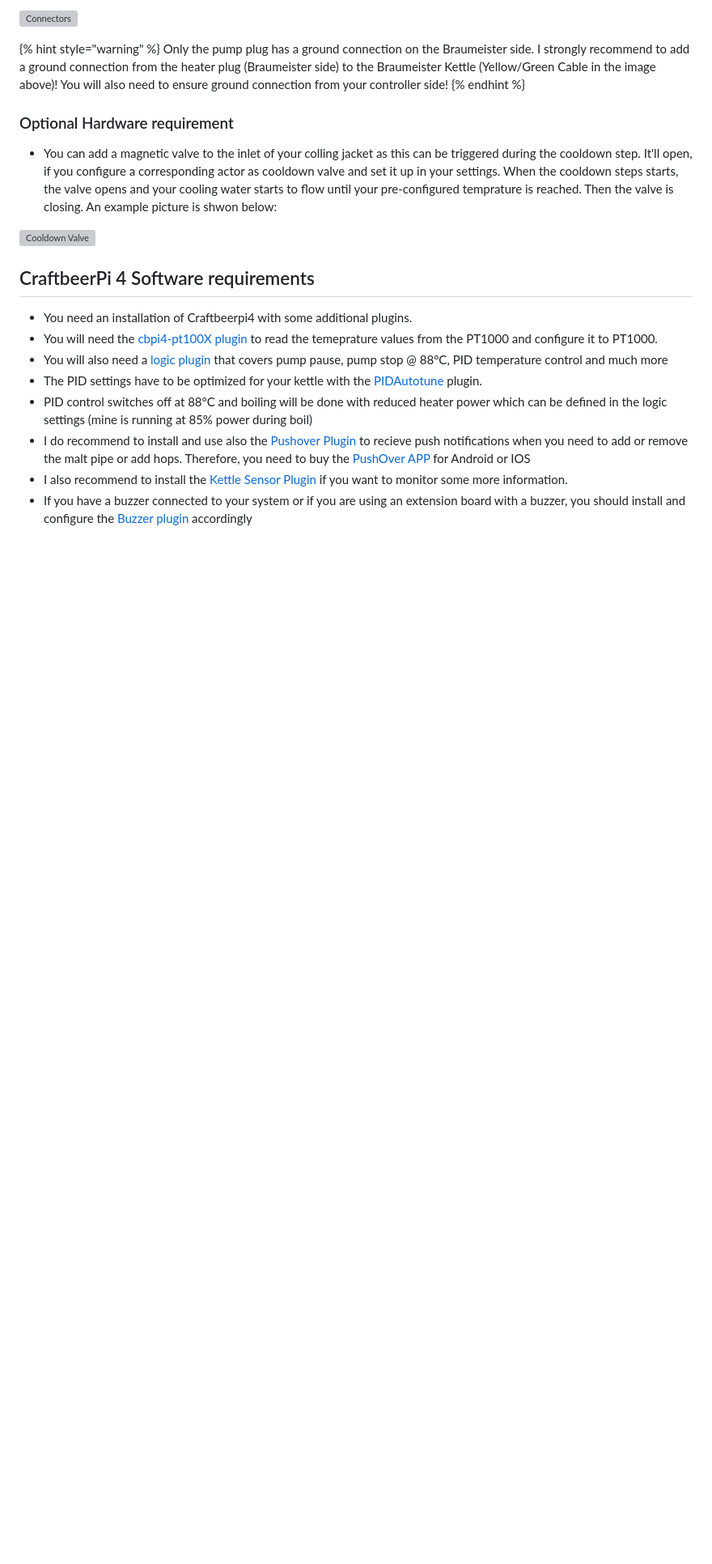
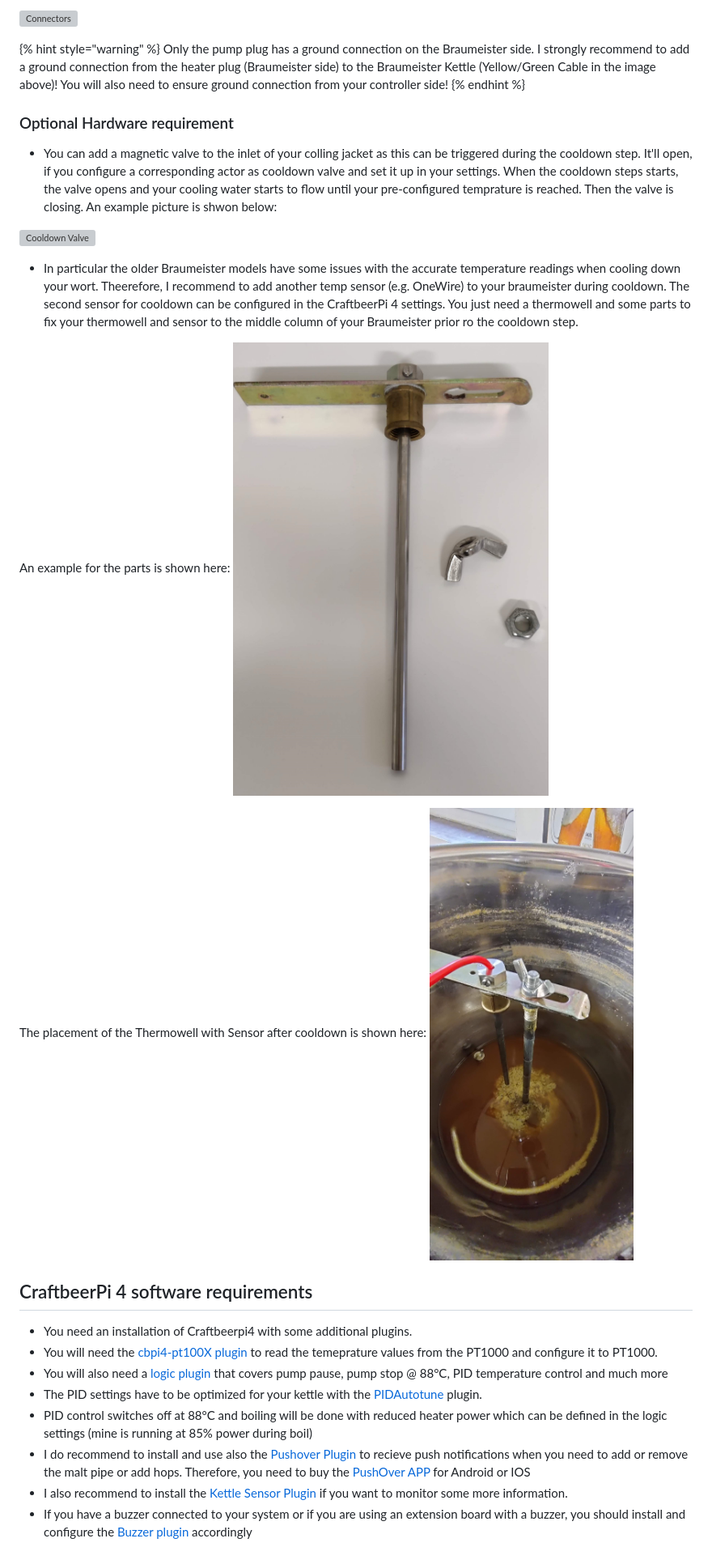
Before and after one commit to PiBrewing/craftbeerpi4-documentation, a Markdown page: master/examples/example-system-1.md, the part around the change. Shown at 81% size. GitHub-like rendering; pictures changed too: .gitbook/assets/cbpi4-Example1-CooldownProbe.jpg (added), .gitbook/assets/cbpi4-Example1-Thermowell-parts.jpg (added); blank space fills up the shorter version; grey boxes are pictures that could not be loaded.

```diff
--- a/master/examples/example-system-1.md
+++ b/master/examples/example-system-1.md
@@ -33,7 +33,15 @@ Only the pump plug has a ground connection on the Braumeister side. I strongly r
 
 ![Cooldown Valve](../../.gitbook/assets/cbpi4-Example1-Cooldown-Valve.jpg)
 
-## CraftbeerPi 4 Software requirements
+- In particular the older Braumeister models have some issues with the accurate temperature readings when cooling down your wort. Theerefore, I recommend to add another temp sensor (e.g. OneWire) to your braumeister during cooldown. The second sensor for cooldown  can be configured in the CraftbeerPi 4 settings. You just need a thermowell and some parts to fix your thermowell and sensor to the middle column of your Braumeister prior ro the cooldown step.
+
+An example for the parts is shown here:
+![Thermowell parts](../../.gitbook/assets/cbpi4-Example1-Thermowell-parts.jpg)
+
+The placement of the Thermowell with Sensor after cooldown is shown here:
+![Cooldown Example](../../.gitbook/assets/cbpi4-Example1-CooldownProbe.jpg)
+
+## CraftbeerPi 4 software requirements
 - You need an installation of Craftbeerpi4 with some additional plugins.
 - You will need the [cbpi4-pt100X plugin](https://github.com/avollkopf/cbpi4-pt100x) to read the temeprature values from the PT1000 and configure it to PT1000.
 - You will also need a [logic plugin](https://github.com/avollkopf/cbpi4-BM_PID_SmartBoilWithPump) that covers pump pause, pump stop @ 88°C, PID temperature control and much more
```
